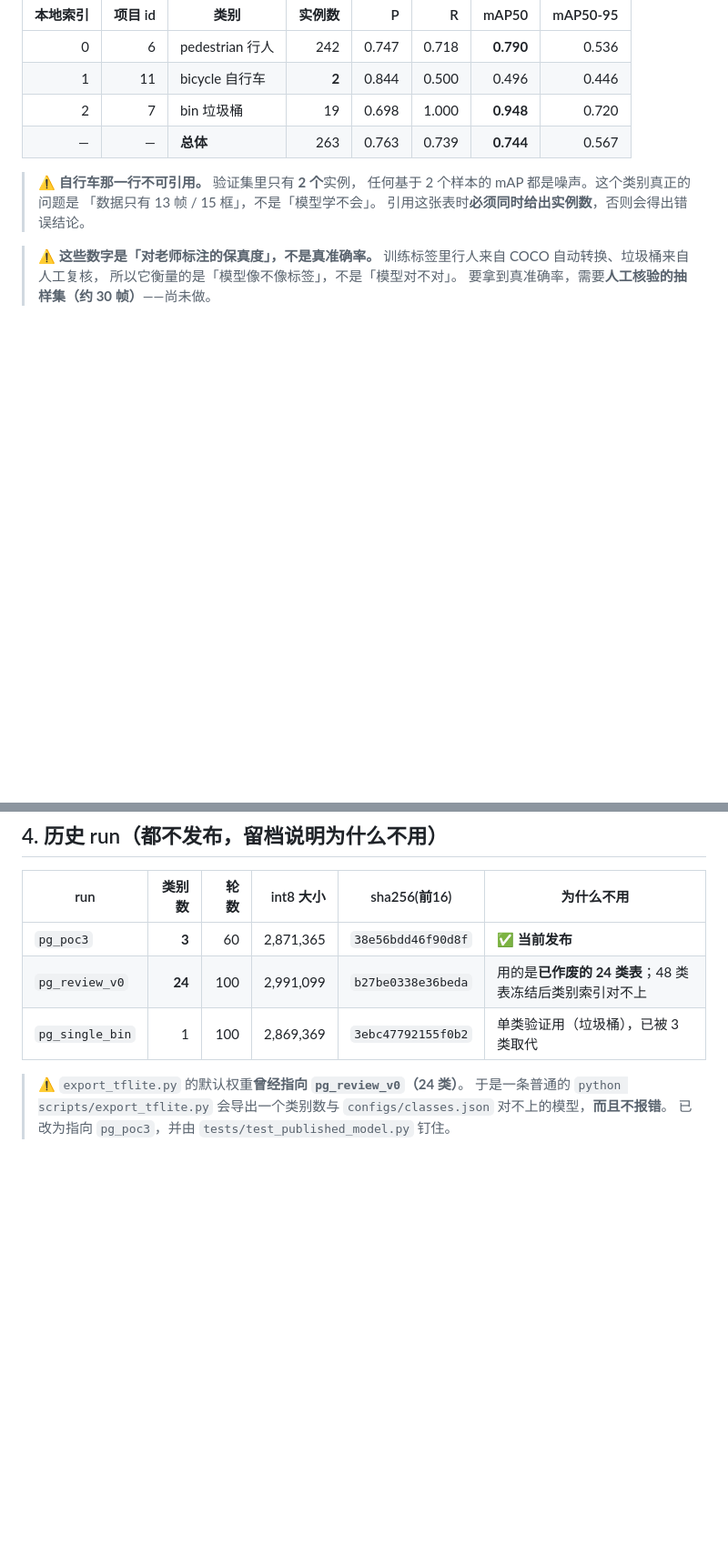
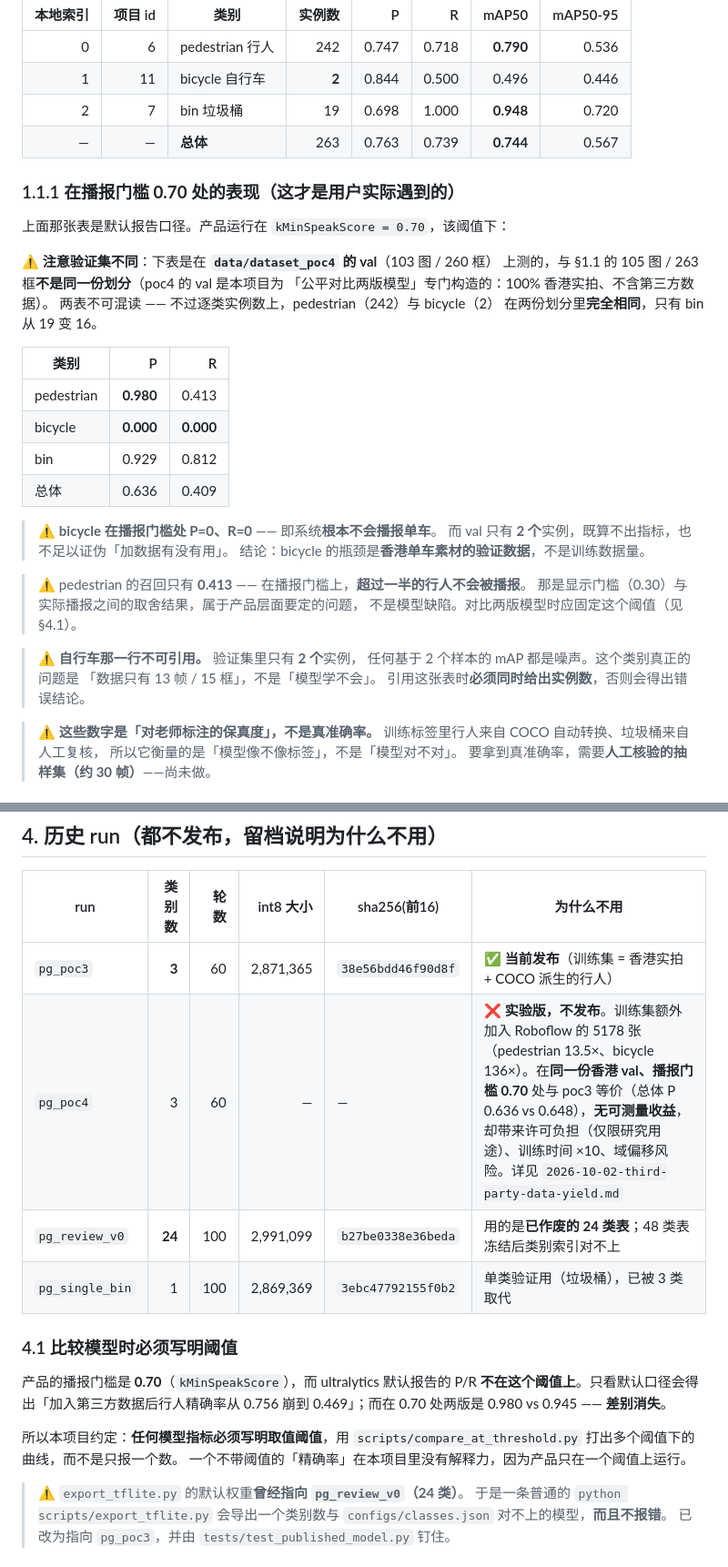
Before and after one commit to looolidasuki/pathguide-hk, a Markdown page: docs/MODELS.md, 2 parts joined by grey strips. Shown at 91% size. Rendered like a GitHub page; blank space fills up the shorter version.

Commit message:
docs(models): 加入 poc4 实验版与播报门槛口径；标明两张表的 val 划分不同

```diff
--- a/docs/MODELS.md
+++ b/docs/MODELS.md
@@ -52,6 +52,31 @@ TFLite int8、输入 416、2.74 MiB，随 App 打包，**离线**运行。
 | 1 | 11 | bicycle 自行车 | **2** | 0.844 | 0.500 | 0.496 | 0.446 |
 | 2 | 7 | bin 垃圾桶 | 19 | 0.698 | 1.000 | **0.948** | 0.720 |
 | — | — | **总体** | 263 | 0.763 | 0.739 | **0.744** | 0.567 |
+
+### 1.1.1 在**播报门槛 0.70** 处的表现（这才是用户实际遇到的）
+
+上面那张表是默认报告口径。产品运行在 `kMinSpeakScore = 0.70`，该阈值下：
+
+⚠️ **注意验证集不同**：下表是在 **`data/dataset_poc4` 的 val**（103 图 / 260 框）
+上测的，与 §1.1 的 105 图 / 263 框**不是同一份划分**（poc4 的 val 是本项目为
+「公平对比两版模型」专门构造的：100% 香港实拍、不含第三方数据）。
+两表不可混读 —— 不过逐类实例数上，pedestrian（242）与 bicycle（2）
+在两份划分里**完全相同**，只有 bin 从 19 变 16。
+
+| 类别 | P | R |
+|---|---:|---:|
+| pedestrian | **0.980** | 0.413 |
+| bicycle | **0.000** | **0.000** |
+| bin | 0.929 | 0.812 |
+| 总体 | 0.636 | 0.409 |
+
+> ⚠️ **bicycle 在播报门槛处 P=0、R=0** —— 即系统**根本不会播报单车**。
+> 而 val 只有 **2 个**实例，既算不出指标，也不足以证伪「加数据有没有用」。
+> 结论：bicycle 的瓶颈是**香港单车素材的验证数据**，不是训练数据量。
+
+> ⚠️ pedestrian 的召回只有 **0.413** —— 在播报门槛上，**超过一半的行人不会被播报**。
+> 那是显示门槛（0.30）与实际播报之间的取舍结果，属于产品层面要定的问题，
+> 不是模型缺陷。对比两版模型时应固定这个阈值（见 §4.1）。
 
 > ⚠️ **自行车那一行不可引用。** 验证集里只有 **2 个**实例，
 > 任何基于 2 个样本的 mAP 都是噪声。这个类别真正的问题是
@@ -140,9 +165,20 @@ COCO 只认识 3 类。所以保留**人工抽样质检**这一环。
 
 | run | 类别数 | 轮数 | int8 大小 | sha256(前16) | 为什么不用 |
 |---|---:|---:|---:|---|---|
-| `pg_poc3` | **3** | 60 | 2,871,365 | `38e56bdd46f90d8f` | ✅ **当前发布** |
+| `pg_poc3` | **3** | 60 | 2,871,365 | `38e56bdd46f90d8f` | ✅ **当前发布**（训练集 = 香港实拍 + COCO 派生的行人） |
+| `pg_poc4` | 3 | 60 | — | — | ❌ **实验版，不发布**。训练集额外加入 Roboflow 的 5178 张（pedestrian 13.5×、bicycle 136×）。在**同一份香港 val、播报门槛 0.70** 处与 poc3 等价（总体 P 0.636 vs 0.648），**无可测量收益**，却带来许可负担（仅限研究用途）、训练时间 ×10、域偏移风险。详见 `2026-10-02-third-party-data-yield.md` |
 | `pg_review_v0` | **24** | 100 | 2,991,099 | `b27be0338e36beda` | 用的是**已作废的 24 类表**；48 类表冻结后类别索引对不上 |
 | `pg_single_bin` | 1 | 100 | 2,869,369 | `3ebc47792155f0b2` | 单类验证用（垃圾桶），已被 3 类取代 |
+
+### 4.1 比较模型时必须写明阈值
+
+产品的播报门槛是 **0.70**（`kMinSpeakScore`），而 ultralytics 默认报告的 P/R
+**不在这个阈值上**。只看默认口径会得出「加入第三方数据后行人精确率从 0.756 崩到
+0.469」；而在 0.70 处两版是 0.980 vs 0.945 —— **差别消失**。
+
+所以本项目约定：**任何模型指标必须写明取值阈值**，用
+`scripts/compare_at_threshold.py` 打出多个阈值下的曲线，而不是只报一个数。
+一个不带阈值的「精确率」在本项目里没有解释力，因为产品只在一个阈值上运行。
 
 > ⚠️ `export_tflite.py` 的默认权重**曾经指向 `pg_review_v0`（24 类）**。
 > 于是一条普通的 `python scripts/export_tflite.py` 会导出一个类别数与
```
Also changed, not shown: other parts of docs/MODELS.md (+1 -1 lines), 1 other file.
